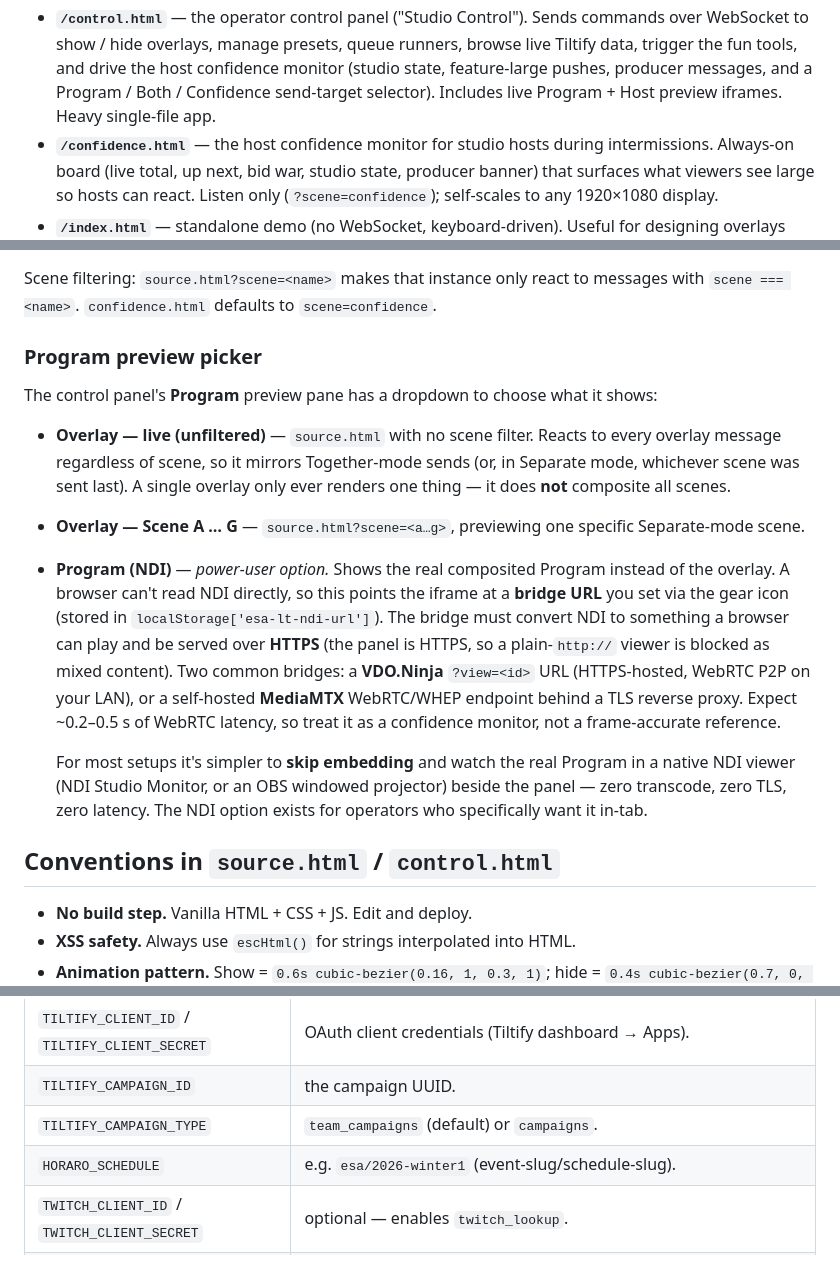
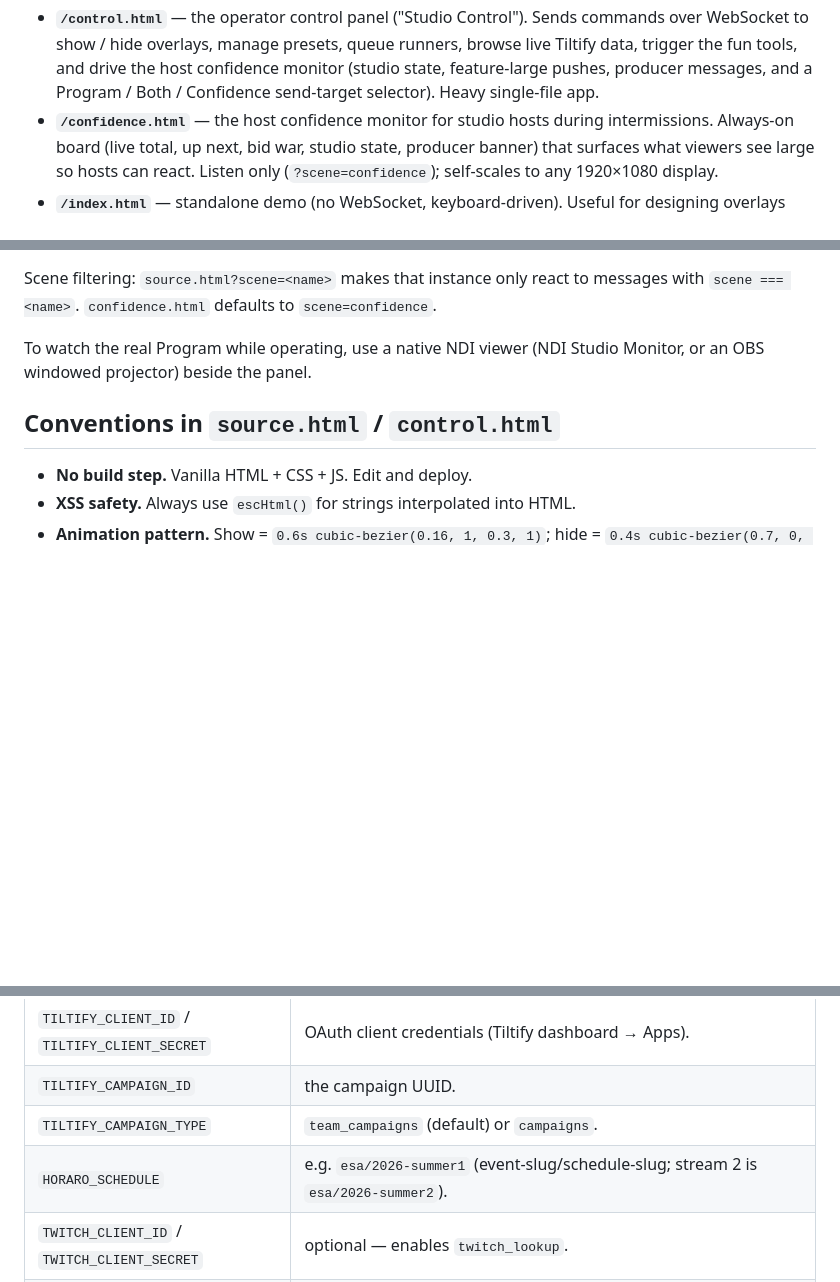
Before and after one commit to skenmy/esalowerthird, a Markdown page: README.md, 3 parts joined by grey strips. Rendered like a GitHub page; blank space fills up the shorter version.

Commit message:
docs: brand skin, preview removal, Summer 2026 Horaro slugs
Co-Authored-By: Claude Fable 5 <noreply@anthropic.com>

```diff
--- a/README.md
+++ b/README.md
@@ -14,8 +14,7 @@ marathon streams. Four surfaces, one tiny WebSocket relay:
   queue runners, browse live Tiltify data, trigger the fun tools, and
   drive the host confidence monitor (studio state, feature-large pushes,
   producer messages, and a Program / Both / Confidence send-target
-  selector). Includes live Program + Host preview iframes. Heavy
-  single-file app.
+  selector). Heavy single-file app.
 - **`/confidence.html`** — the host confidence monitor for studio hosts
   during intermissions. Always-on board (live total, up next, bid war,
   studio state, producer banner) that surfaces what viewers see large so
@@ -85,34 +84,8 @@ Scene filtering: `source.html?scene=<name>` makes that instance only
 react to messages with `scene === <name>`. `confidence.html` defaults to
 `scene=confidence`.
 
-### Program preview picker
-
-The control panel's **Program** preview pane has a dropdown to choose what
-it shows:
-
-- **Overlay — live (unfiltered)** — `source.html` with no scene filter.
-  Reacts to every overlay message regardless of scene, so it mirrors
-  Together-mode sends (or, in Separate mode, whichever scene was sent
-  last). A single overlay only ever renders one thing — it does **not**
-  composite all scenes.
-- **Overlay — Scene A … G** — `source.html?scene=<a…g>`, previewing one
-  specific Separate-mode scene.
-- **Program (NDI)** — *power-user option.* Shows the real composited
-  Program instead of the overlay. A browser can't read NDI directly, so
-  this points the iframe at a **bridge URL** you set via the gear icon
-  (stored in `localStorage['esa-lt-ndi-url']`). The bridge must convert
-  NDI to something a browser can play and be served over **HTTPS** (the
-  panel is HTTPS, so a plain-`http://` viewer is blocked as mixed
-  content). Two common bridges: a **VDO.Ninja** `?view=<id>` URL
-  (HTTPS-hosted, WebRTC P2P on your LAN), or a self-hosted **MediaMTX**
-  WebRTC/WHEP endpoint behind a TLS reverse proxy. Expect ~0.2–0.5 s of
-  WebRTC latency, so treat it as a confidence monitor, not a
-  frame-accurate reference.
-
-  For most setups it's simpler to **skip embedding** and watch the real
-  Program in a native NDI viewer (NDI Studio Monitor, or an OBS windowed
-  projector) beside the panel — zero transcode, zero TLS, zero latency.
-  The NDI option exists for operators who specifically want it in-tab.
+To watch the real Program while operating, use a native NDI viewer (NDI
+Studio Monitor, or an OBS windowed projector) beside the panel.
 
 ## Conventions in `source.html` / `control.html`
 
@@ -140,7 +113,7 @@ All optional — the relay degrades gracefully when a section is unset.
 | `TILTIFY_CLIENT_ID` / `TILTIFY_CLIENT_SECRET` | OAuth client credentials (Tiltify dashboard → Apps). |
 | `TILTIFY_CAMPAIGN_ID` | the campaign UUID. |
 | `TILTIFY_CAMPAIGN_TYPE` | `team_campaigns` (default) or `campaigns`. |
-| `HORARO_SCHEDULE` | e.g. `esa/2026-winter1` (event-slug/schedule-slug). |
+| `HORARO_SCHEDULE` | e.g. `esa/2026-summer1` (event-slug/schedule-slug; stream 2 is `esa/2026-summer2`). |
 | `TWITCH_CLIENT_ID` / `TWITCH_CLIENT_SECRET` | optional — enables `twitch_lookup`. |
 | `RELAY_TOKEN` | optional shared secret. When set, `/ws` writes need Caddy auth or `?token=`, and `/api/*` needs the token (see [Auth](#auth)). Unset = fully open. |
 
```
Also changed, not shown: CLAUDE.md (+9 -6 lines).
